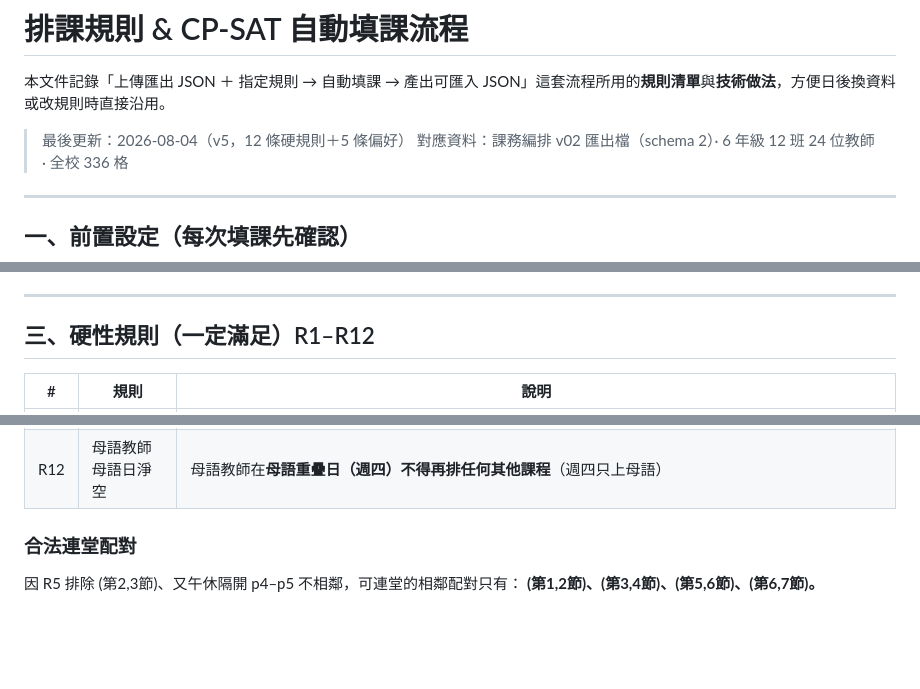
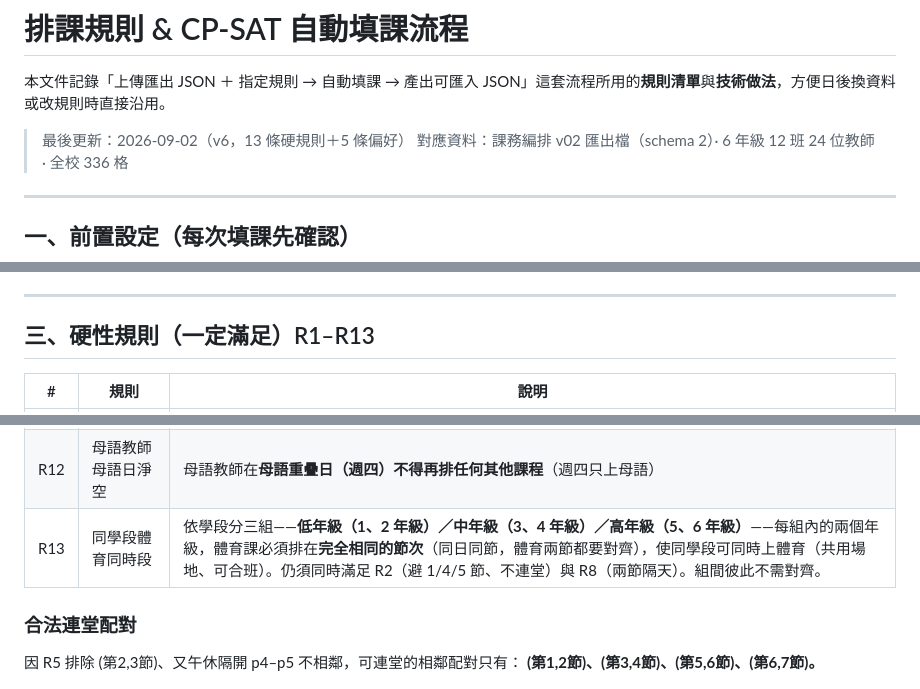
Before and after one commit to calvincat-ship-it/course-scheduler, a Markdown page: 排課規則.md, 3 parts joined by grey strips. Rendered like a GitHub page; blank space fills up the shorter version.

Commit message:
docs: 排課規則新增 R13 同學段體育同時段（低1,2/中3,4/高5,6 每組兩年級體育對齊同節次）
Co-Authored-By: Claude Opus 4.8 <noreply@anthropic.com>

```diff
--- a/排課規則.md
+++ b/排課規則.md
@@ -2,7 +2,7 @@
 
 本文件記錄「上傳匯出 JSON ＋ 指定規則 → 自動填課 → 產出可匯入 JSON」這套流程所用的**規則清單**與**技術做法**，方便日後換資料或改規則時直接沿用。
 
-> 最後更新：2026-08-04（v5，12 條硬規則＋5 條偏好）
+> 最後更新：2026-09-02（v6，13 條硬規則＋5 條偏好）
 > 對應資料：課務編排 v02 匯出檔（schema 2）· 6 年級 12 班 24 位教師 · 全校 336 格
 
 ---
@@ -27,7 +27,7 @@
 
 ---
 
-## 三、硬性規則（一定滿足）R1–R12
+## 三、硬性規則（一定滿足）R1–R13
 
 | # | 規則 | 說明 |
 |---|---|---|
@@ -43,6 +43,7 @@
 | R10 | 教師單日上限 | 任一教師**單日≤5 節**；**母語課為例外**，母語不計入單日上限 |
 | R11 | 級任上下午皆有課 | 級任老師**每個上課日的上午（p1–p4）、下午（p5–p7）各至少 1 節**；某半天被不排課完全擋掉、或該年級該半天根本沒節次時（如低年級下午僅週二有）則該半天豁免 |
 | R12 | 母語教師母語日淨空 | 母語教師在**母語重疊日（週四）不得再排任何其他課程**（週四只上母語） |
+| R13 | 同學段體育同時段 | 依學段分三組——**低年級（1、2 年級）／中年級（3、4 年級）／高年級（5、6 年級）**——每組內的兩個年級，體育課必須排在**完全相同的節次**（同日同節，體育兩節都要對齊），使同學段可同時上體育（共用場地、可合班）。仍須同時滿足 R2（避 1/4/5 節、不連堂）與 R8（兩節隔天）。組間彼此不需對齊。 |
 
 ### 合法連堂配對
 因 R5 排除 (第2,3節)、又午休隔開 p4–p5 不相鄰，可連堂的相鄰配對只有：
```
